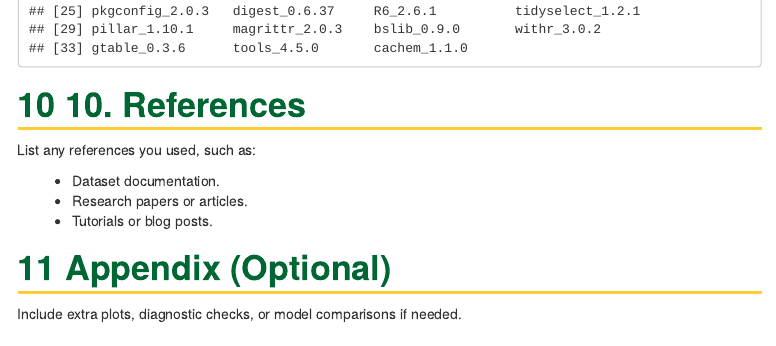
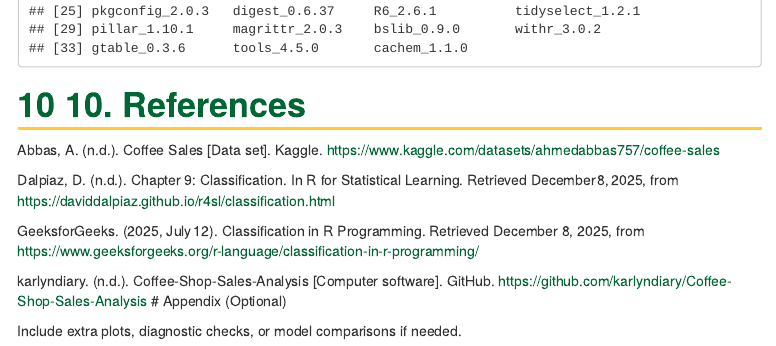
Before and after one commit to jaycipettit/CDS101-Final-Project-, an R Markdown document (final_report_template.Rmd): the page in a window 1100 px wide, from 9430 px down before the commit and from 9410 px down after it, so that both start at the same text. Rendered offline with R 4.5, knitr and Pandoc, with nearby package versions; some code elsewhere in the file could not run offline.

Commit message:
Citations added for the model section

```diff
--- a/final_report_template.Rmd
+++ b/final_report_template.Rmd
@@ -365,12 +365,13 @@ sessionInfo()
 
 # 10. References
 
-List any references you used, such as:
+Abbas, A. (n.d.). Coffee Sales [Data set]. Kaggle. https://www.kaggle.com/datasets/ahmedabbas757/coffee-sales
 
-- Dataset documentation.
-- Research papers or articles.
-- Tutorials or blog posts.
+Dalpiaz, D. (n.d.). Chapter 9: Classification. In R for Statistical Learning. Retrieved December 8, 2025, from https://daviddalpiaz.github.io/r4sl/classification.html
 
+GeeksforGeeks. (2025, July 12). Classification in R Programming. Retrieved December 8, 2025, from https://www.geeksforgeeks.org/r-language/classification-in-r-programming/
+
+karlyndiary. (n.d.). Coffee‑Shop‑Sales‑Analysis [Computer software]. GitHub. https://github.com/karlyndiary/Coffee-Shop-Sales-Analysis
 # Appendix (Optional)
 
 Include extra plots, diagnostic checks, or model comparisons if needed.
```
